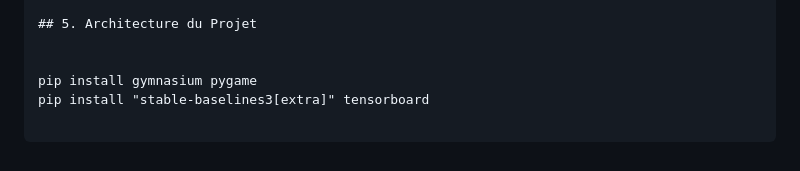
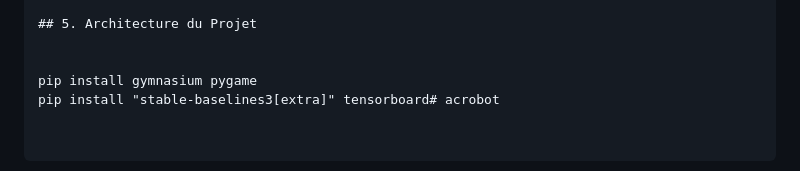
Before and after one commit to DiegoGrmy04/acrobot, a Markdown page: README.md, the part around the change. GitHub-like rendering.

```diff
--- a/README.md
+++ b/README.md
@@ -92,4 +92,4 @@ projet2/
 
 
 pip install gymnasium pygame
-pip install "stable-baselines3[extra]" tensorboard
+pip install "stable-baselines3[extra]" tensorboard# acrobot
```
